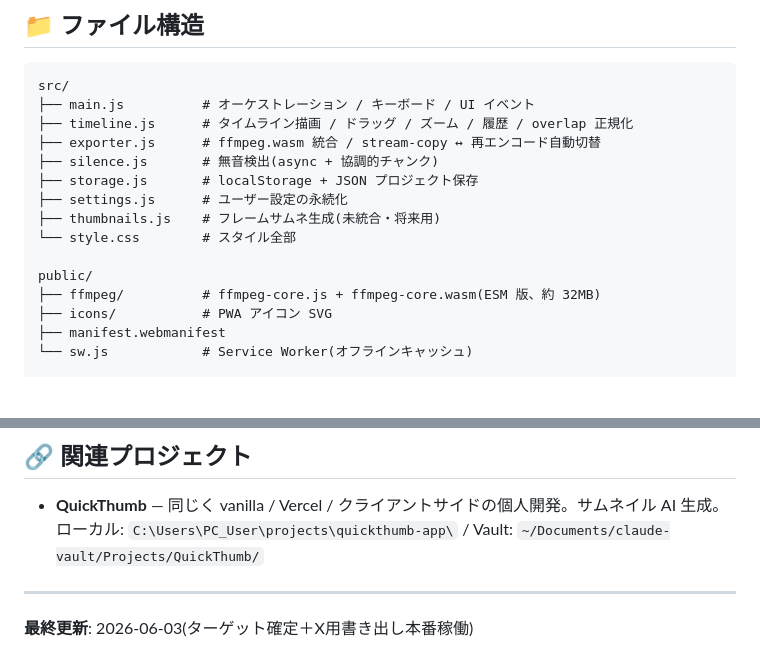
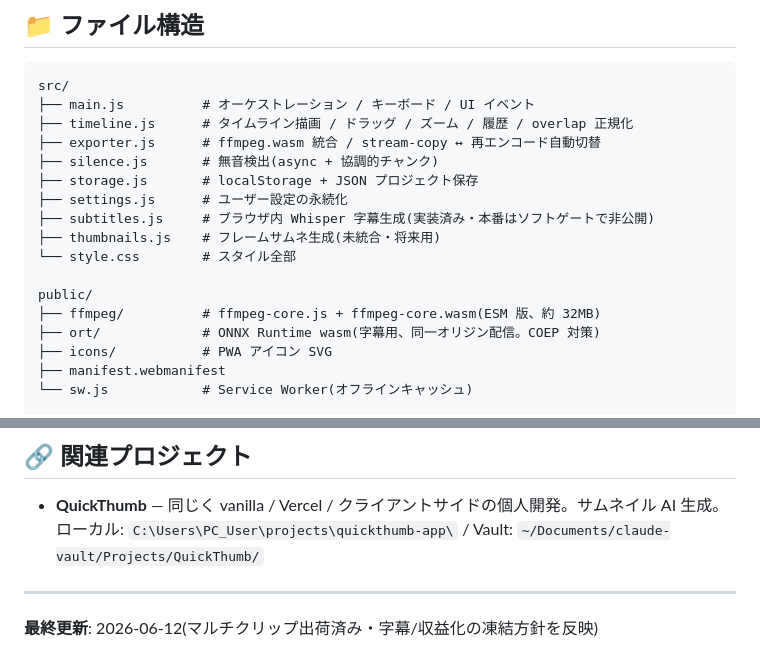
Before and after one commit to loijgtnhfv-afk/quicktrimmer, a Markdown page: CLAUDE.md, 2 parts joined by grey strips. GitHub-like rendering; blank space fills up the shorter version.

```diff
--- a/CLAUDE.md
+++ b/CLAUDE.md
@@ -69,11 +69,13 @@ src/
 ├── silence.js       # 無音検出(async + 協調的チャンク)
 ├── storage.js       # localStorage + JSON プロジェクト保存
 ├── settings.js      # ユーザー設定の永続化
+├── subtitles.js     # ブラウザ内 Whisper 字幕生成(実装済み・本番はソフトゲートで非公開)
 ├── thumbnails.js    # フレームサムネ生成(未統合・将来用)
 └── style.css        # スタイル全部
 
 public/
 ├── ffmpeg/          # ffmpeg-core.js + ffmpeg-core.wasm(ESM 版、約 32MB)
+├── ort/             # ONNX Runtime wasm(字幕用、同一オリジン配信。COEP 対策)
 ├── icons/           # PWA アイコン SVG
 ├── manifest.webmanifest
 └── sw.js            # Service Worker(オフラインキャッシュ)
@@ -177,4 +176,4 @@ Codex プラグインは Claude Code に導入済(`openai/codex-plugin-cc`)。
 
 ---
 
-**最終更新**: 2026-06-03(ターゲット確定＋X用書き出し本番稼働)
+**最終更新**: 2026-06-12(マルチクリップ出荷済み・字幕/収益化の凍結方針を反映)
```
Also changed, not shown: other parts of CLAUDE.md (+19 -22 lines).
